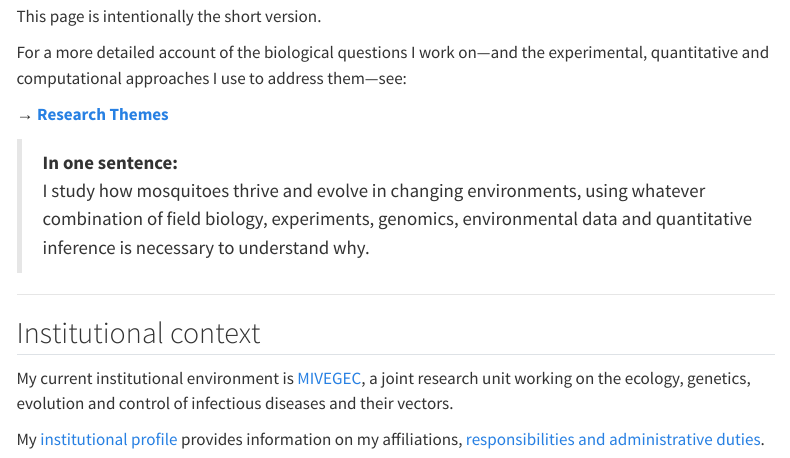
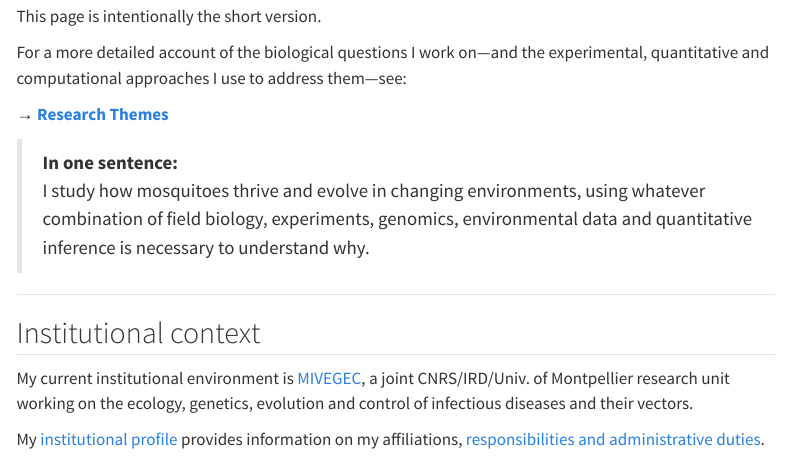
Before and after one commit to costantinicarlo/academic-personal-website, a Quarto document (about.qmd): the page in a window 1100 px wide, from 3280 px down. Rendered offline with R 4.5, knitr and Pandoc in place of Quarto, with nearby package versions; menus at the side of the page are left out.

Commit message:
update institutional description for clarity and detail

```diff
--- a/about.qmd
+++ b/about.qmd
@@ -144,6 +144,6 @@ For a more detailed account of the biological questions I work on—and the expe
 
 ## Institutional context
 
-My current institutional environment is [MIVEGEC](https://mivegec.fr/en), a joint research unit working on the ecology, genetics, evolution and control of infectious diseases and their vectors.
+My current institutional environment is [MIVEGEC](https://mivegec.fr/en), a joint CNRS/IRD/Univ. of Montpellier research unit working on the ecology, genetics, evolution and control of infectious diseases and their vectors.
 
 My [institutional profile](https://mivegec.fr/fr/annuaire/agent?id=273) provides information on my affiliations, [responsibilities and administrative duties](https://mivegec.fr/fr/departements-scientifiques/evolution-des-systemes-vectoriels-esv/equipes-esv).
```
